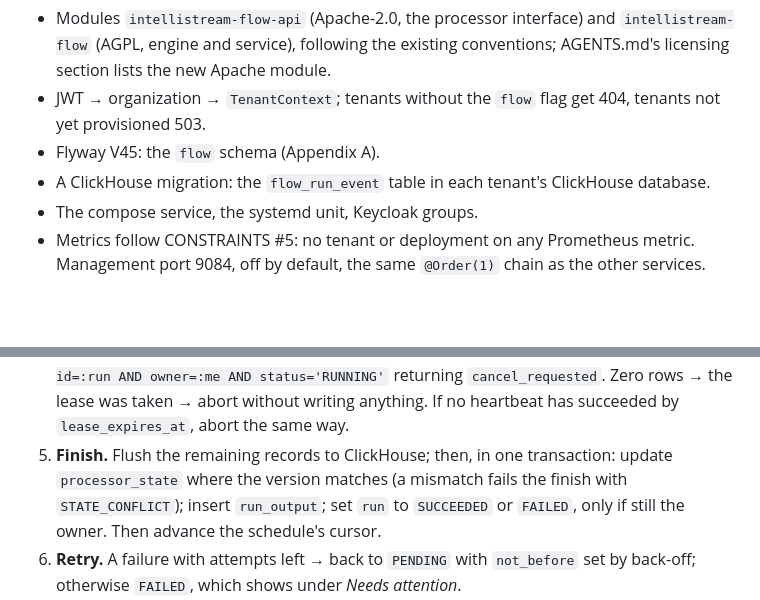
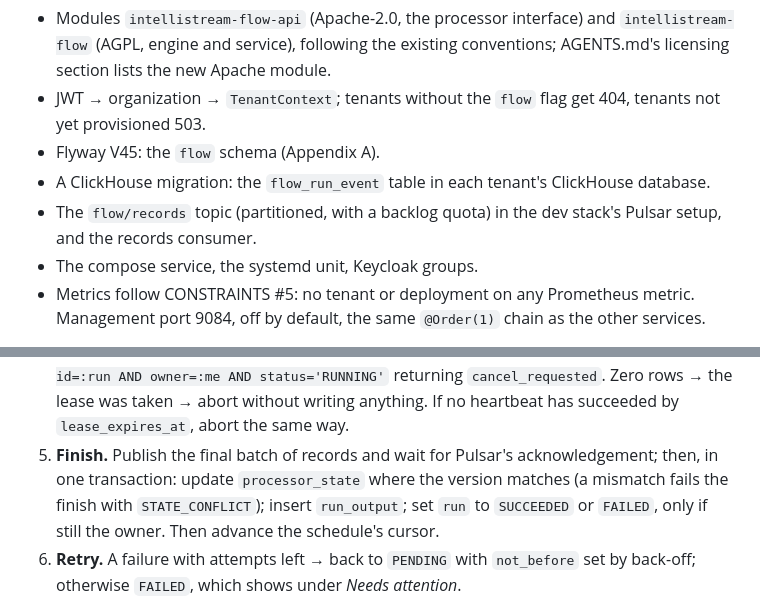
Before and after one commit to IntelliStream-DataHub/datahub-platform, a Markdown page: INTELLISTREAM_FLOW_PLAN.md, 2 parts joined by grey strips. Drawn GitHub-style; blank space fills up the shorter version.

```diff
--- a/INTELLISTREAM_FLOW_PLAN.md
+++ b/INTELLISTREAM_FLOW_PLAN.md
@@ -776,6 +805,8 @@ Nothing user-visible yet.
   provisioned 503.
 - Flyway V45: the `flow` schema (Appendix A).
 - A ClickHouse migration: the `flow_run_event` table in each tenant's ClickHouse database.
+- The `flow/records` topic (partitioned, with a backlog quota) in the dev stack's Pulsar setup, and
+  the records consumer.
 - The compose service, the systemd unit, Keycloak groups.
 - Metrics follow CONSTRAINTS #5: no tenant or deployment on any Prometheus metric. Management port
   9084, off by default, the same `@Order(1)` chain as the other services.
@@ -944,7 +975,7 @@ migrations are run is outside this plan.
    id=:run AND owner=:me AND status='RUNNING'` returning `cancel_requested`. Zero rows → the lease
    was taken → abort without writing anything. If no heartbeat has succeeded by
    `lease_expires_at`, abort the same way.
-5. **Finish.** Flush the remaining records to ClickHouse; then, in one transaction: update `processor_state` where the version matches (a mismatch
+5. **Finish.** Publish the final batch of records and wait for Pulsar's acknowledgement; then, in one transaction: update `processor_state` where the version matches (a mismatch
    fails the finish with `STATE_CONFLICT`); insert `run_output`; set `run` to
    `SUCCEEDED` or `FAILED`, only if still the owner. Then advance the schedule's cursor.
 6. **Retry.** A failure with attempts left → back to `PENDING` with `not_before` set by back-off; otherwise `FAILED`, which shows under *Needs attention*.
```
Also changed, not shown: other parts of INTELLISTREAM_FLOW_PLAN.md (+48 -13 lines).
